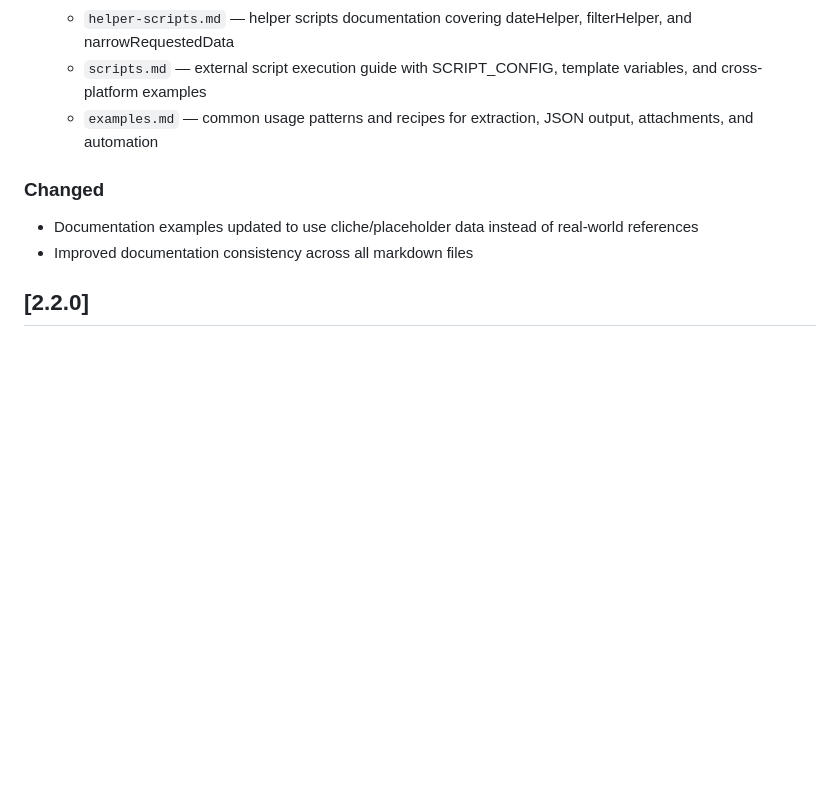
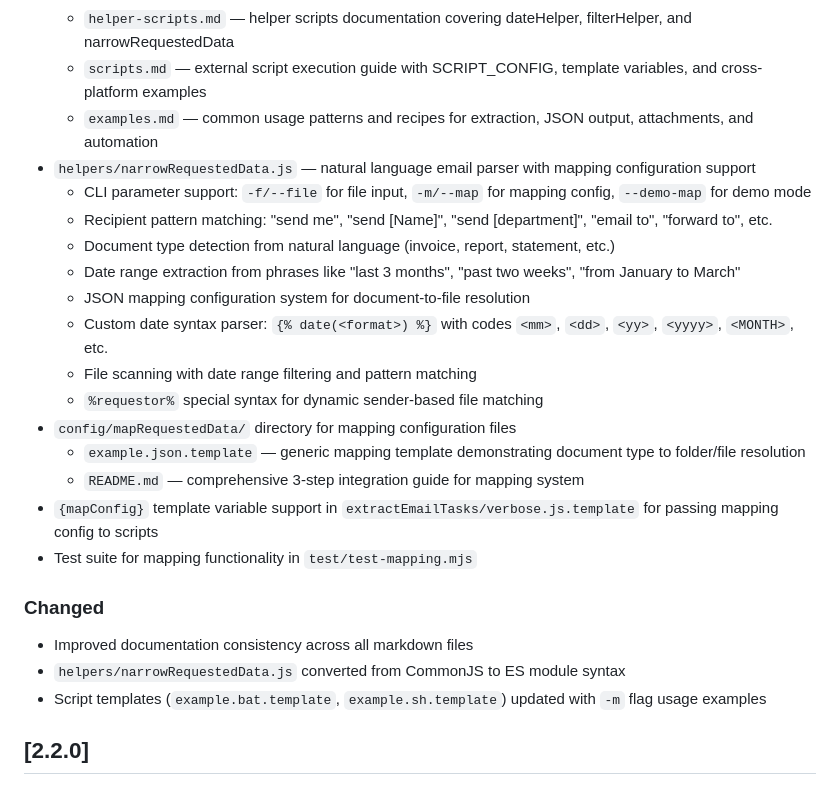
Before and after one commit to isocialPractice/extractEmail, a Markdown page: CHANGELOG.md, the part around one of its changes. Drawn GitHub-style; blank space fills up the shorter version.

Commit message:
update: version 2.3.0

```diff
--- a/CHANGELOG.md
+++ b/CHANGELOG.md
@@ -16,10 +17,26 @@ and this project adheres to [Semantic Versioning](https://semver.org/spec/v2.0.0
   - `helper-scripts.md` — helper scripts documentation covering dateHelper, filterHelper, and narrowRequestedData
   - `scripts.md` — external script execution guide with SCRIPT_CONFIG, template variables, and cross-platform examples
   - `examples.md` — common usage patterns and recipes for extraction, JSON output, attachments, and automation
+- `helpers/narrowRequestedData.js` — natural language email parser with mapping configuration support
+  - CLI parameter support: `-f/--file` for file input, `-m/--map` for mapping config, `--demo-map` for demo mode
+  - Recipient pattern matching: "send me", "send [Name]", "send [department]", "email to", "forward to", etc.
+  - Document type detection from natural language (invoice, report, statement, etc.)
+  - Date range extraction from phrases like "last 3 months", "past two weeks", "from January to March"
+  - JSON mapping configuration system for document-to-file resolution
+  - Custom date syntax parser: `{% date(<format>) %}` with codes `<mm>`, `<dd>`, `<yy>`, `<yyyy>`, `<MONTH>`, etc.
+  - File scanning with date range filtering and pattern matching
+  - `%requestor%` special syntax for dynamic sender-based file matching
+- `config/mapRequestedData/` directory for mapping configuration files
+  - `example.json.template` — generic mapping template demonstrating document type to folder/file resolution
+  - `README.md` — comprehensive 3-step integration guide for mapping system
+- `{mapConfig}` template variable support in `extractEmailTasks/verbose.js.template` for passing mapping config to scripts
+- Test suite for mapping functionality in `test/test-mapping.mjs`
 
 ### Changed
-- Documentation examples updated to use cliche/placeholder data instead of real-world references
+
 - Improved documentation consistency across all markdown files
+- `helpers/narrowRequestedData.js` converted from CommonJS to ES module syntax
+- Script templates (`example.bat.template`, `example.sh.template`) updated with `-m` flag usage examples
 
 ## [2.2.0]
 
```
Also changed, not shown: other parts of CHANGELOG.md (+1 -0 lines), README.md (+2 -0 lines).
